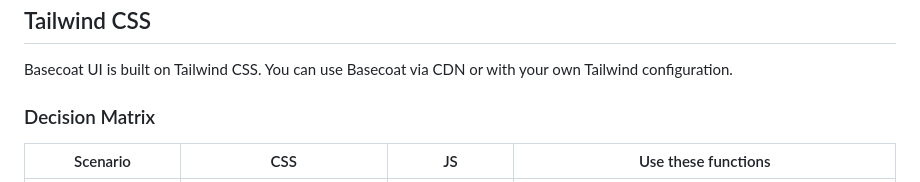
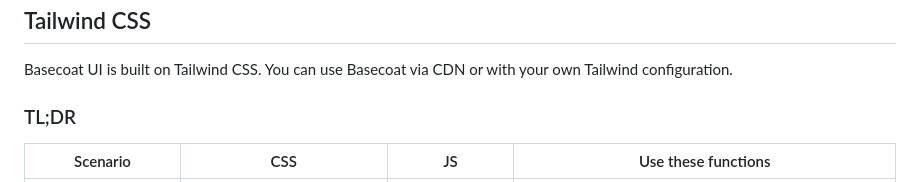
Before and after one commit to daniellionel01/glaze, a Markdown page: glaze_basecoat/README.md, the part around the change. Rendered like a GitHub page.

Commit message:
update documentation

```diff
--- a/glaze_basecoat/README.md
+++ b/glaze_basecoat/README.md
@@ -78,7 +78,7 @@ Take a look at the [dev module](./dev/glaze_basecoat_dev.gleam) for a kitchen si
 
 Basecoat UI is built on Tailwind CSS. You can use Basecoat via CDN or with your own Tailwind configuration.
 
-### Decision Matrix
+### TL;DR
 
 | Scenario | CSS | JS | Use these functions |
 | --- | --- | --- | --- |
```
